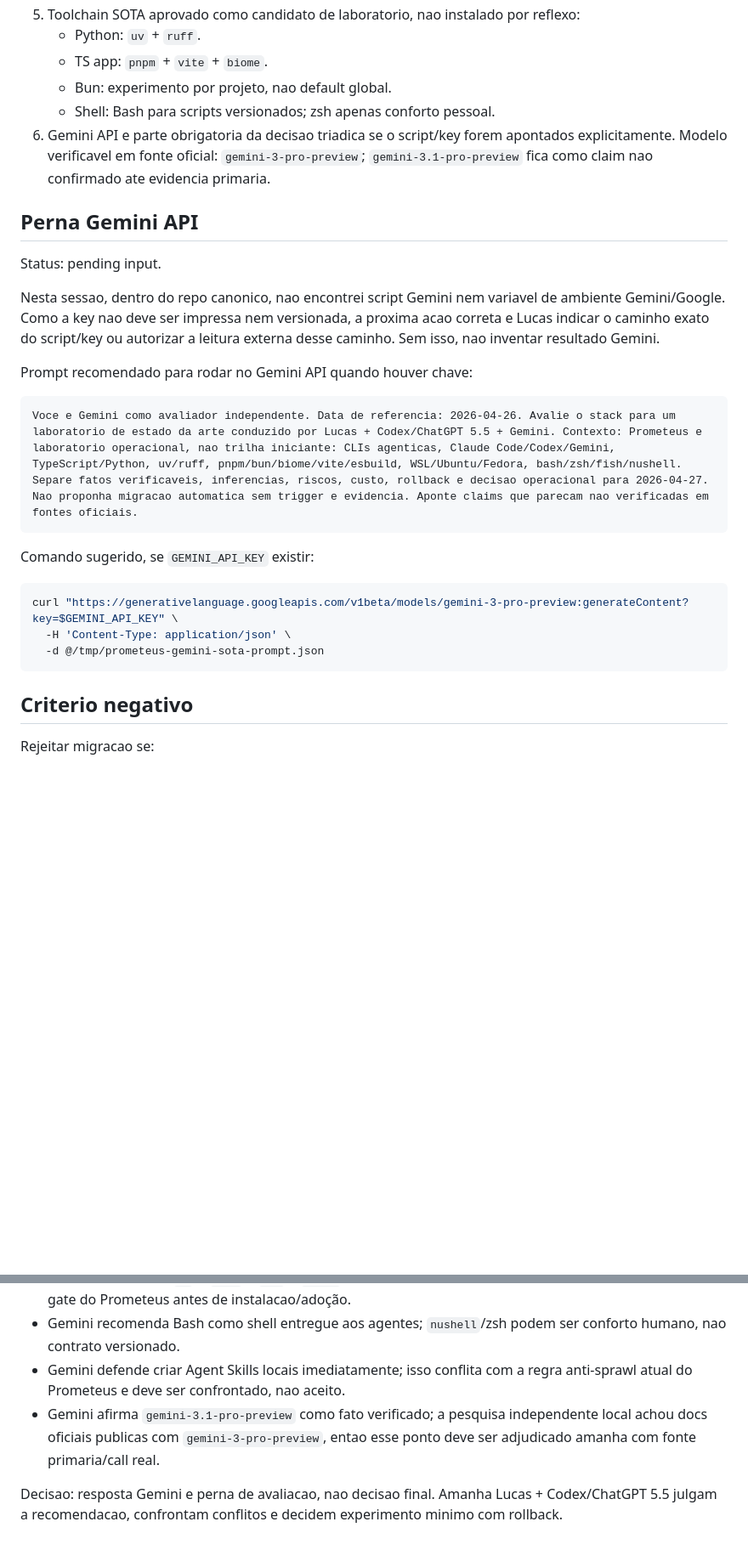
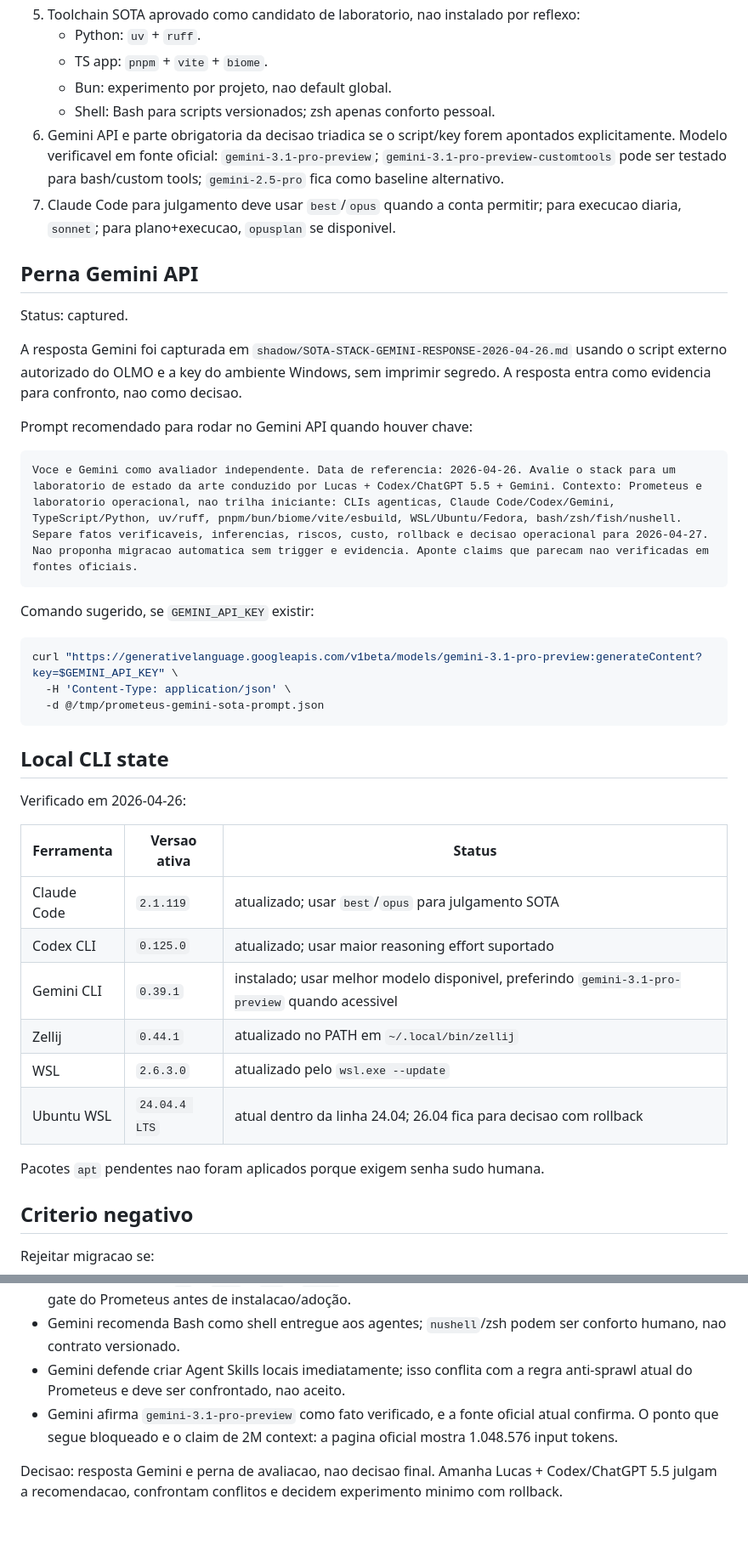
Before and after one commit to lucasmiachon-blip/OLMO_PROMETEUS, a Markdown page: shadow/SOTA-STACK-2026-04-26.md, 2 parts joined by grey strips. Shown at 85% size. Rendered like a GitHub page; blank space fills up the shorter version.

Commit message:
docs: update SOTA runtime handoff

````diff
--- a/shadow/SOTA-STACK-2026-04-26.md
+++ b/shadow/SOTA-STACK-2026-04-26.md
@@ -156,13 +180,14 @@ Amanha a decisao deve ser tomada em tres pernas: Lucas como dono do contexto e r
    - TS app: `pnpm` + `vite` + `biome`.
    - Bun: experimento por projeto, nao default global.
    - Shell: Bash para scripts versionados; zsh apenas conforto pessoal.
-6. Gemini API e parte obrigatoria da decisao triadica se o script/key forem apontados explicitamente. Modelo verificavel em fonte oficial: `gemini-3-pro-preview`; `gemini-3.1-pro-preview` fica como claim nao confirmado ate evidencia primaria.
+6. Gemini API e parte obrigatoria da decisao triadica se o script/key forem apontados explicitamente. Modelo verificavel em fonte oficial: `gemini-3.1-pro-preview`; `gemini-3.1-pro-preview-customtools` pode ser testado para bash/custom tools; `gemini-2.5-pro` fica como baseline alternativo.
+7. Claude Code para julgamento deve usar `best`/`opus` quando a conta permitir; para execucao diaria, `sonnet`; para plano+execucao, `opusplan` se disponivel.
 
 ## Perna Gemini API
 
-Status: pending input.
+Status: captured.
 
-Nesta sessao, dentro do repo canonico, nao encontrei script Gemini nem variavel de ambiente Gemini/Google. Como a key nao deve ser impressa nem versionada, a proxima acao correta e Lucas indicar o caminho exato do script/key ou autorizar a leitura externa desse caminho. Sem isso, nao inventar resultado Gemini.
+A resposta Gemini foi capturada em `shadow/SOTA-STACK-GEMINI-RESPONSE-2026-04-26.md` usando o script externo autorizado do OLMO e a key do ambiente Windows, sem imprimir segredo. A resposta entra como evidencia para confronto, nao como decisao.
 
 Prompt recomendado para rodar no Gemini API quando houver chave:
 
@@ -173,10 +198,26 @@ Voce e Gemini como avaliador independente. Data de referencia: 2026-04-26. Avali
 Comando sugerido, se `GEMINI_API_KEY` existir:
 
 ```bash
-curl "https://generativelanguage.googleapis.com/v1beta/models/gemini-3-pro-preview:generateContent?key=$GEMINI_API_KEY" \
+curl "https://generativelanguage.googleapis.com/v1beta/models/gemini-3.1-pro-preview:generateContent?key=$GEMINI_API_KEY" \
   -H 'Content-Type: application/json' \
   -d @/tmp/prometeus-gemini-sota-prompt.json
 ```
+
+
+## Local CLI state
+
+Verificado em 2026-04-26:
+
+| Ferramenta | Versao ativa | Status |
+|---|---|---|
+| Claude Code | `2.1.119` | atualizado; usar `best`/`opus` para julgamento SOTA |
+| Codex CLI | `0.125.0` | atualizado; usar maior reasoning effort suportado |
+| Gemini CLI | `0.39.1` | instalado; usar melhor modelo disponivel, preferindo `gemini-3.1-pro-preview` quando acessivel |
+| Zellij | `0.44.1` | atualizado no PATH em `~/.local/bin/zellij` |
+| WSL | `2.6.3.0` | atualizado pelo `wsl.exe --update` |
+| Ubuntu WSL | `24.04.4 LTS` | atual dentro da linha 24.04; 26.04 fica para decisao com rollback |
+
+Pacotes `apt` pendentes nao foram aplicados porque exigem senha sudo humana.
 
 ## Criterio negativo
 
@@ -209,6 +250,6 @@ Resumo para julgamento amanha:
 - Gemini recomenda `uv` + `ruff` + `bun` + `biome` como candidatos fortes, mas isso ainda precisa passar pelo gate do Prometeus antes de instalacao/adoção.
 - Gemini recomenda Bash como shell entregue aos agentes; `nushell`/zsh podem ser conforto humano, nao contrato versionado.
 - Gemini defende criar Agent Skills locais imediatamente; isso conflita com a regra anti-sprawl atual do Prometeus e deve ser confrontado, nao aceito.
-- Gemini afirma `gemini-3.1-pro-preview` como fato verificado; a pesquisa independente local achou docs oficiais publicas com `gemini-3-pro-preview`, entao esse ponto deve ser adjudicado amanha com fonte primaria/call real.
+- Gemini afirma `gemini-3.1-pro-preview` como fato verificado, e a fonte oficial atual confirma. O ponto que segue bloqueado e o claim de 2M context: a pagina oficial mostra 1.048.576 input tokens.
 
 Decisao: resposta Gemini e perna de avaliacao, nao decisao final. Amanha Lucas + Codex/ChatGPT 5.5 julgam a recomendacao, confrontam conflitos e decidem experimento minimo com rollback.
````
Also changed, not shown: other parts of shadow/SOTA-STACK-2026-04-26.md (+28 -4 lines), shadow/HANDOFF.md (+16 -0 lines), shadow/SOTA-STACK-CLI-PROMPTS-2026-04-27.md (+17 -2 lines).
